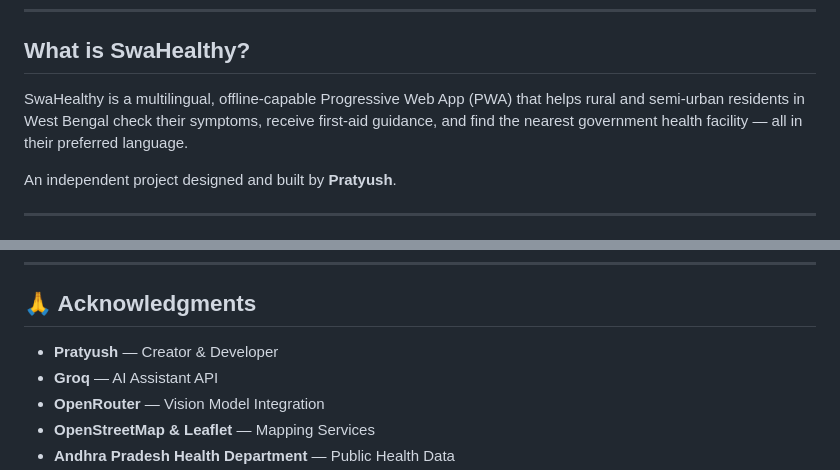
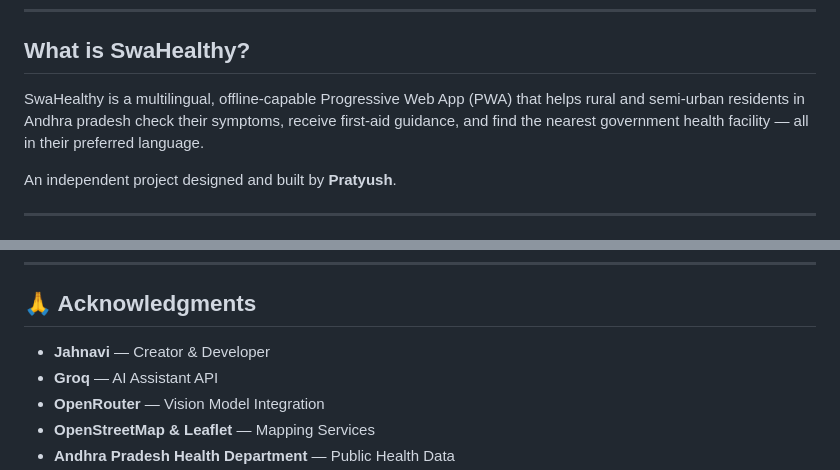
Before and after one commit to YadlaJahnavi15/my-project, a Markdown page: README.md, 2 parts joined by grey strips. Drawn GitHub-style.

Commit message:
readmemodified

```diff
--- a/README.md
+++ b/README.md
@@ -38,7 +38,7 @@
 
 ## What is SwaHealthy?
 
-SwaHealthy is a multilingual, offline-capable Progressive Web App (PWA) that helps rural and semi-urban residents in West Bengal check their symptoms, receive first-aid guidance, and find the nearest government health facility — all in their preferred language.
+SwaHealthy is a multilingual, offline-capable Progressive Web App (PWA) that helps rural and semi-urban residents in Andhra pradesh check their symptoms, receive first-aid guidance, and find the nearest government health facility — all in their preferred language.
 
 An independent project designed and built by **Pratyush**.
 
@@ -314,7 +314,7 @@ You are free to use, modify, and distribute this project, as long as you include
 
 ## 🙏 Acknowledgments
 
-- **Pratyush** — Creator & Developer
+- **Jahnavi** — Creator & Developer
 - **Groq** — AI Assistant API
 - **OpenRouter** — Vision Model Integration
 - **OpenStreetMap & Leaflet** — Mapping Services
```
